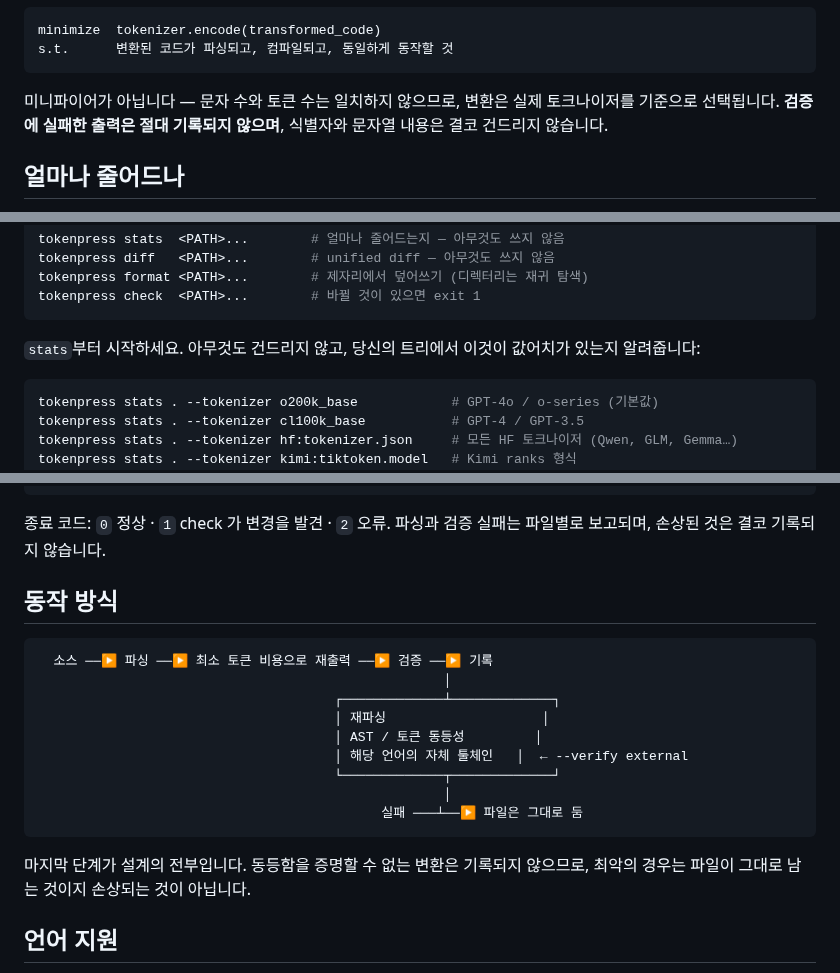
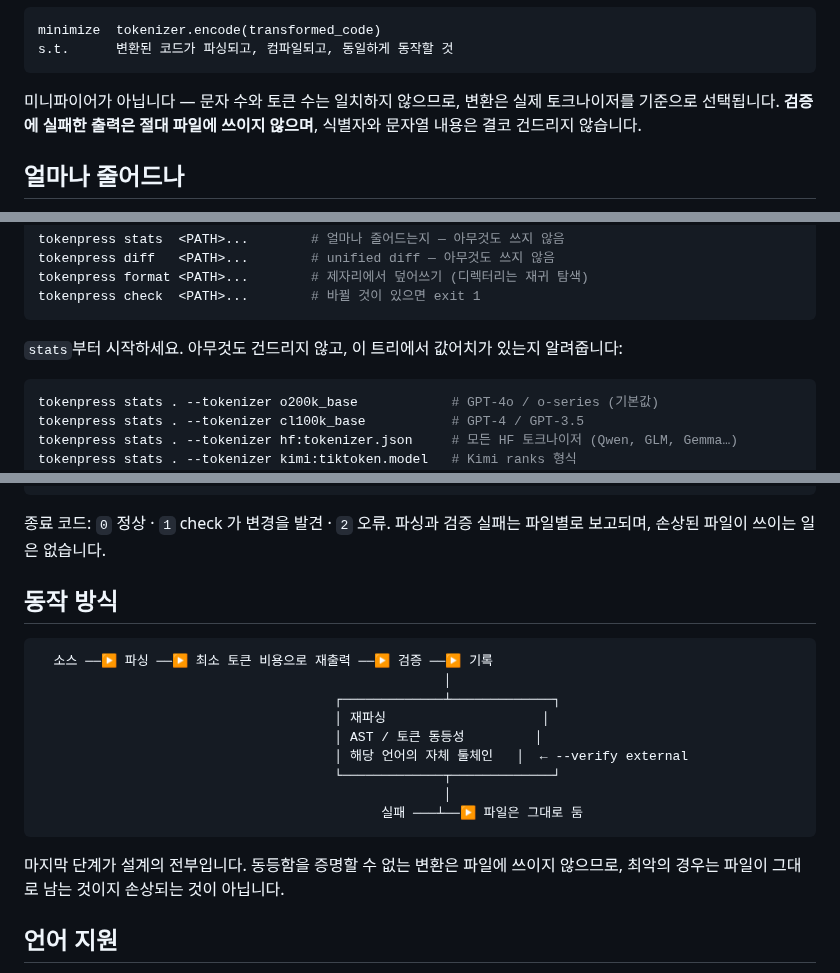
Before and after one commit to starone99/TokenPress, a Markdown page: README_ko.md, 3 parts joined by grey strips. Rendered like a GitHub page.

````diff
--- a/README_ko.md
+++ b/README_ko.md
@@ -44,7 +44,7 @@ s.t.      변환된 코드가 파싱되고, 컴파일되고, 동일하게 동작
 ```
 
 미니파이어가 아닙니다 — 문자 수와 토큰 수는 일치하지 않으므로, 변환은 실제
-토크나이저를 기준으로 선택됩니다. **검증에 실패한 출력은 절대 기록되지
+토크나이저를 기준으로 선택됩니다. **검증에 실패한 출력은 절대 파일에 쓰이지
 않으며**, 식별자와 문자열 내용은 결코 건드리지 않습니다.
 
 ## 얼마나 줄어드나
@@ -242,7 +242,7 @@ tokenpress format <PATH>...        # 제자리에서 덮어쓰기 (디렉터리
 tokenpress check  <PATH>...        # 바뀔 것이 있으면 exit 1
 ```
 
-`stats`부터 시작하세요. 아무것도 건드리지 않고, 당신의 트리에서 이것이 값어치가
+`stats`부터 시작하세요. 아무것도 건드리지 않고, 이 트리에서 값어치가
 있는지 알려줍니다:
 
 ```bash
@@ -268,7 +268,7 @@ tokenpress stats . --tokenizer kimi:tiktoken.model   # Kimi ranks 형식
 ```
 
 종료 코드: `0` 정상 · `1` check 가 변경을 발견 · `2` 오류. 파싱과 검증 실패는
-파일별로 보고되며, 손상된 것은 결코 기록되지 않습니다.
+파일별로 보고되며, 손상된 파일이 쓰이는 일은 없습니다.
 
 ## 동작 방식
 
@@ -284,7 +284,7 @@ tokenpress stats . --tokenizer kimi:tiktoken.model   # Kimi ranks 형식
                                             실패 ───┴──▶ 파일은 그대로 둠
 ```
 
-마지막 단계가 설계의 전부입니다. 동등함을 증명할 수 없는 변환은 기록되지 않으므로,
+마지막 단계가 설계의 전부입니다. 동등함을 증명할 수 없는 변환은 파일에 쓰이지 않으므로,
 최악의 경우는 파일이 그대로 남는 것이지 손상되는 것이 아닙니다.
 
 ## 언어 지원
````
Also changed, not shown: other parts of README_ko.md (+14 -14 lines), README.md (+23 -23 lines).
